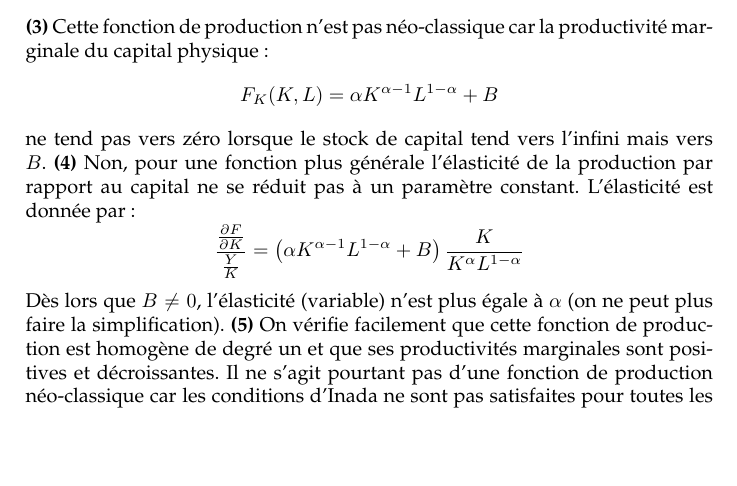
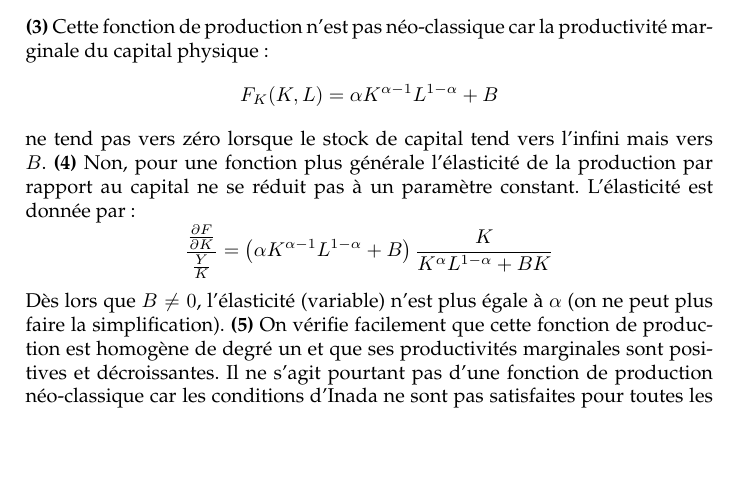
Before and after one commit to stepan-a/growth, a LaTeX document (td/1/correction-td1.tex): part of page 4 of 6, cut so that both start at the same text. Compiled offline with pdfLaTeX.

Commit message:
Correction de l'élasticité Y/K
Dans le cas d'une fonction de production Cobb-Douglas augmenté d'un
terme linéaire dans le capital.

```diff
--- a/td/1/correction-td1.tex
+++ b/td/1/correction-td1.tex
@@ -245,7 +245,7 @@ mais  vers $B$.  \question{4}  Non, pour  une  fonction plus  générale
 l'élasticité de la production par rapport  au capital ne se réduit pas
 à un paramètre constant. L'élasticité est donnée par :
 \[
-\frac{\frac{\partial F}{\partial K}}{\frac{Y}{K}} = \left(\alpha K^{\alpha-1}L^{1-\alpha}+B\right)\frac{K}{K^{\alpha}L^{1-\alpha}}
+\frac{\frac{\partial F}{\partial K}}{\frac{Y}{K}} = \left(\alpha K^{\alpha-1}L^{1-\alpha}+B\right)\frac{K}{K^{\alpha}L^{1-\alpha}+BK}
 \]
 Dès lors  que $B\neq  0$, l'élasticité (variable)  n'est plus  égale à
 $\alpha$ (on ne  peut plus faire la  simplification).  \question{5} On
```
